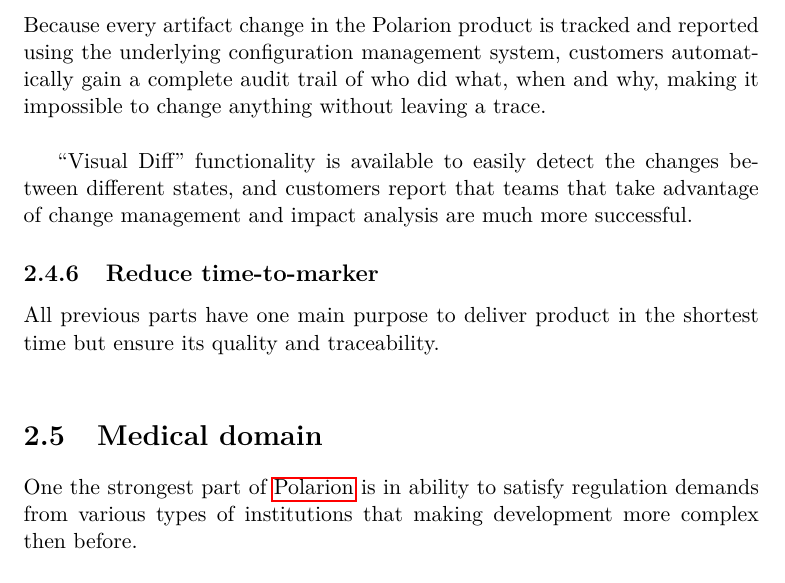
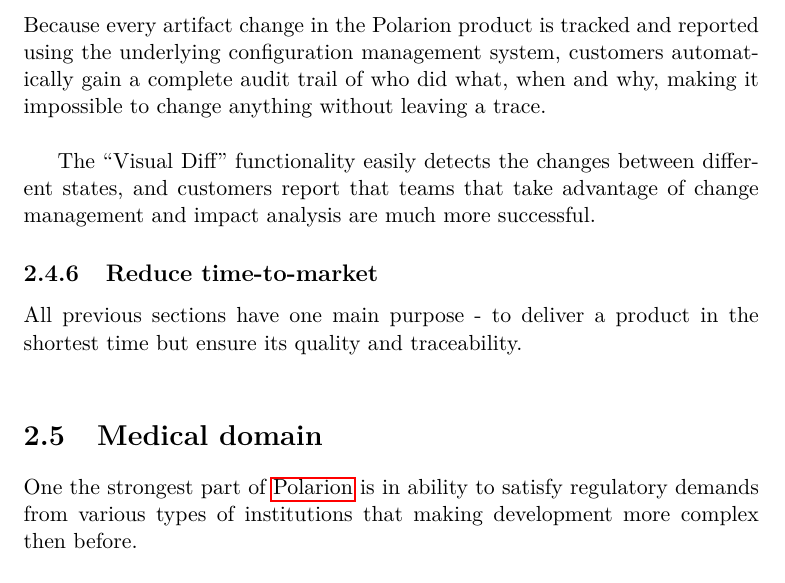
Before and after one commit to Drugnanov/DP_document, a LaTeX thesis (DP_Slama_Michal_2018.tex): part of page 30 of 79, cut so that both start at the same text. Compiled offline with pdfLaTeX.

Commit message:
Update DP_Slama_Michal_2018.tex

```diff
--- a/DP_Slama_Michal_2018.tex
+++ b/DP_Slama_Michal_2018.tex
@@ -326,16 +326,16 @@
 
 Because every artifact change in the Polarion product is tracked and reported using the underlying configuration management system, customers automatically gain a complete audit trail of who did what, when and why, making it impossible to change anything without leaving a trace.\\
 
-“Visual Diff” functionality is available to easily detect the changes between different states, and customers report that teams that take advantage of change management and impact analysis are much more successful.
+The “Visual Diff” functionality easily detects the changes between different states, and customers report that teams that take advantage of change management and impact analysis are much more successful.
 
-\subsection{Reduce time-to-marker}
+\subsection{Reduce time-to-market}
 
-All previous parts have one main purpose to deliver product in the shortest time but ensure its quality and traceability.\\
+All previous sections have one main purpose - to deliver a product in the shortest time but ensure its quality and traceability.\\
 
 
 \section{Medical domain}
 
-One the strongest part of \acrshort{polarion} is in ability to satisfy regulation demands from various types of institutions that making development more complex then before. \\
+One the strongest part of \acrshort{polarion} is in ability to satisfy regulatory demands from various types of institutions that making development more complex then before. \\
 
 Lets talk about medical domain.\\
 
```
